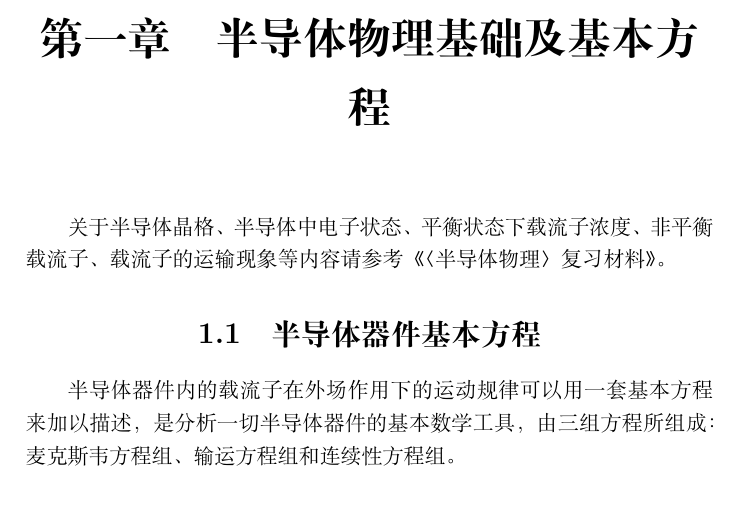
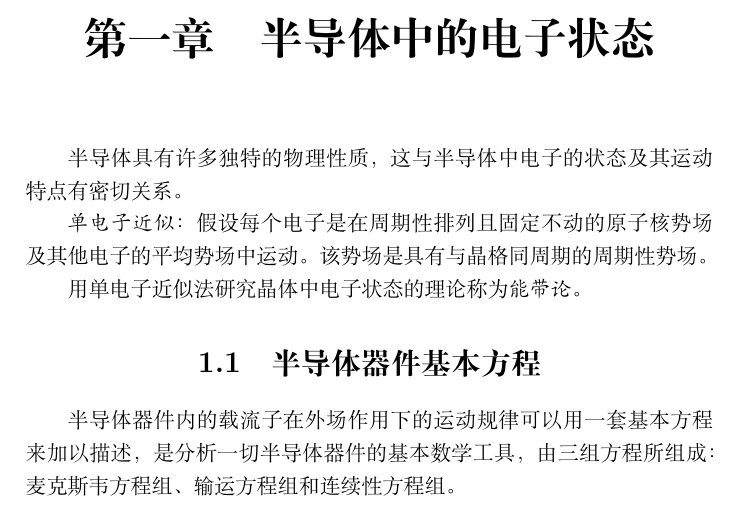
Before and after one commit to Abreto/urm-semiconductors, a LaTeX book (src/main.tex, which reads src/chapters/ch01.tex): part of page 7 of 8, cut at the place of the change. Compiled offline with XeLaTeX.

Commit message:
chapter 01

```diff
--- a/src/chapters/ch01.tex
+++ b/src/chapters/ch01.tex
@@ -1,8 +1,15 @@
 % Chapter 01
-\chapter{半导体物理基础及基本方程}
+\chapter{半导体中的电子状态}
 
-关于半导体晶格、半导体中电子状态、平衡状态下载流子浓度、非平衡载流子、
-载流子的运输现象等内容请参考《〈半导体物理〉复习材料》。
+半导体具有许多独特的物理性质，
+这与半导体中电子的状态及其运动特点有密切关系。
+
+\emph{单电子近似}：
+假设每个电子是在周期性排列且固定不动的原子核势场
+及其他电子的平均势场中运动。
+该势场是具有与晶格同周期的周期性势场。
+
+用单电子近似法研究晶体中电子状态的理论称为\emph{能带论}。
 
 \input{sections/ch01/sec01}
 % \input{sections/ch01/sec02}
```
